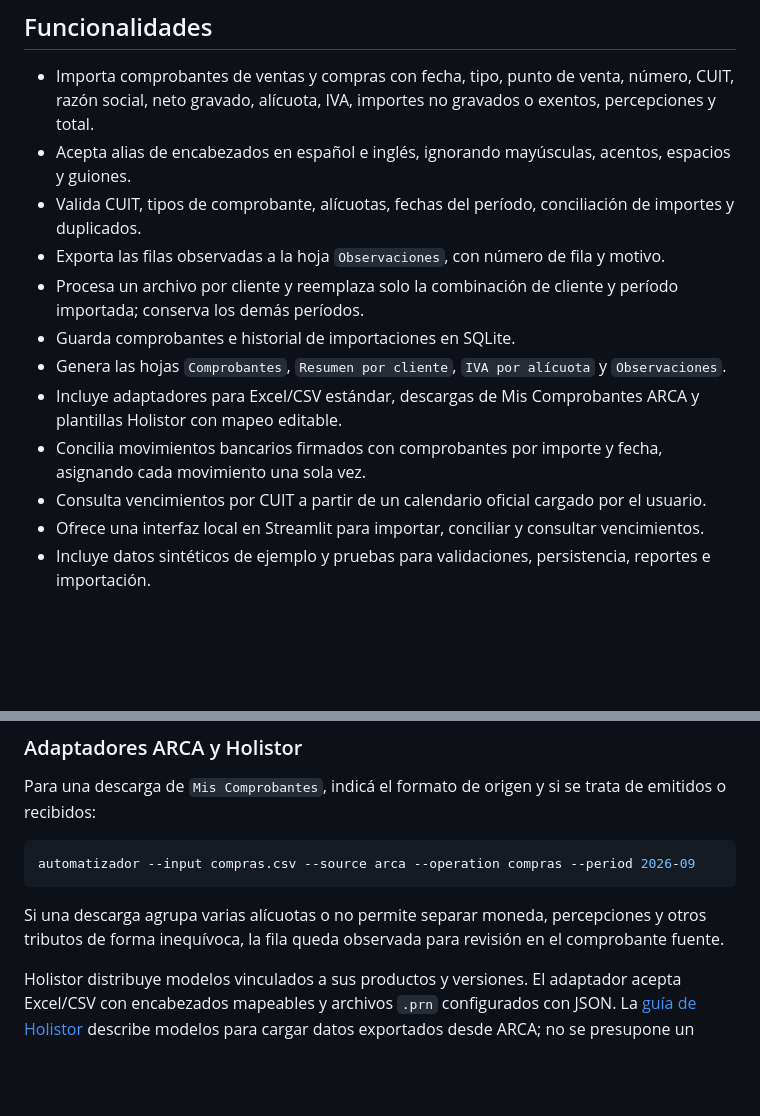
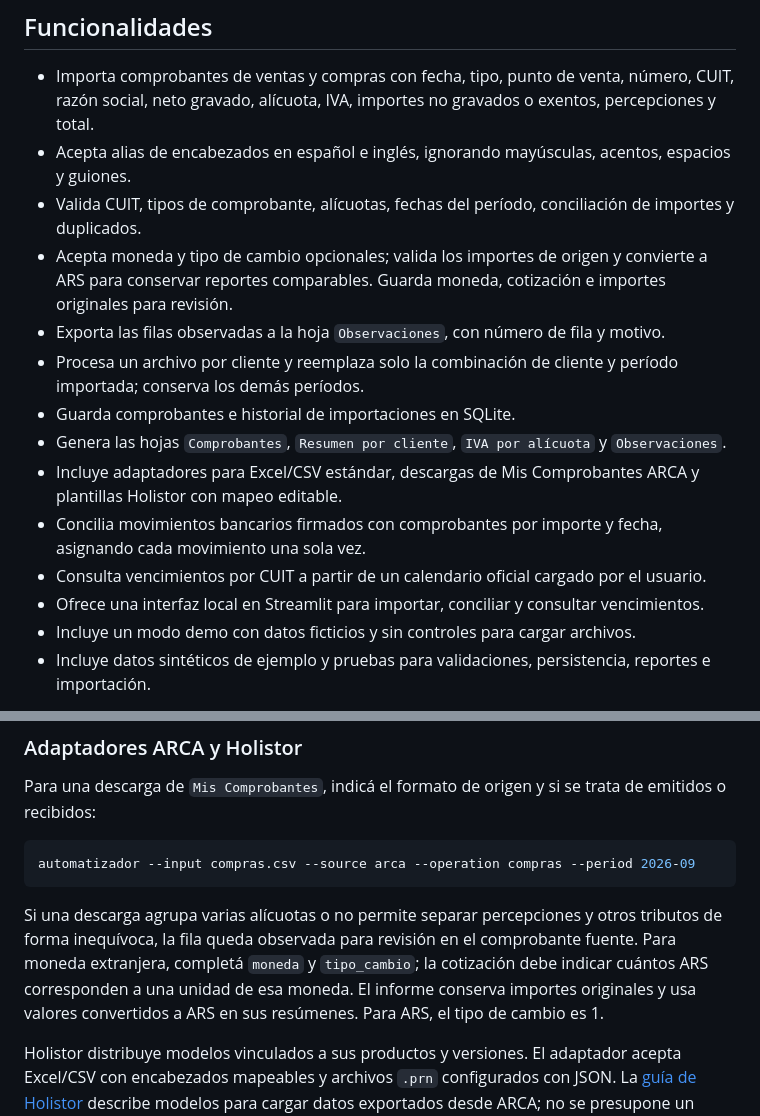
Before and after one commit to SantinelliGabriel/automatizador-reportes, a Markdown page: README.md, 2 parts joined by grey strips. Rendered like a GitHub page; blank space fills up the shorter version.

````diff
--- a/README.md
+++ b/README.md
@@ -17,6 +17,7 @@ Un estudio contable recibe archivos de varios clientes y necesita revisar compro
 - Importa comprobantes de ventas y compras con fecha, tipo, punto de venta, número, CUIT, razón social, neto gravado, alícuota, IVA, importes no gravados o exentos, percepciones y total.
 - Acepta alias de encabezados en español e inglés, ignorando mayúsculas, acentos, espacios y guiones.
 - Valida CUIT, tipos de comprobante, alícuotas, fechas del período, conciliación de importes y duplicados.
+- Acepta moneda y tipo de cambio opcionales; valida los importes de origen y convierte a ARS para conservar reportes comparables. Guarda moneda, cotización e importes originales para revisión.
 - Exporta las filas observadas a la hoja `Observaciones`, con número de fila y motivo.
 - Procesa un archivo por cliente y reemplaza solo la combinación de cliente y período importada; conserva los demás períodos.
 - Guarda comprobantes e historial de importaciones en SQLite.
@@ -25,6 +26,7 @@ Un estudio contable recibe archivos de varios clientes y necesita revisar compro
 - Concilia movimientos bancarios firmados con comprobantes por importe y fecha, asignando cada movimiento una sola vez.
 - Consulta vencimientos por CUIT a partir de un calendario oficial cargado por el usuario.
 - Ofrece una interfaz local en Streamlit para importar, conciliar y consultar vencimientos.
+- Incluye un modo demo con datos ficticios y sin controles para cargar archivos.
 - Incluye datos sintéticos de ejemplo y pruebas para validaciones, persistencia, reportes e importación.
 
 Las alícuotas admitidas incluyen 0 %, 2,5 %, 5 %, 10,5 %, 21 % y 27 %, según la tabla de [ARCA para Libro IVA Digital](https://arca.gob.ar/libro-iva-digital/documentos/Libro-IVA-Digital-Tablas-del-Sistema.pdf). La inclusión en la tabla no determina qué tasa corresponde a cada operación.
@@ -95,7 +101,7 @@ Para una descarga de `Mis Comprobantes`, indicá el formato de origen y si se tr
 automatizador --input compras.csv --source arca --operation compras --period 2026-09
 ```
 
-Si una descarga agrupa varias alícuotas o no permite separar moneda, percepciones y otros tributos de forma inequívoca, la fila queda observada para revisión en el comprobante fuente.
+Si una descarga agrupa varias alícuotas o no permite separar percepciones y otros tributos de forma inequívoca, la fila queda observada para revisión en el comprobante fuente. Para moneda extranjera, completá `moneda` y `tipo_cambio`; la cotización debe indicar cuántos ARS corresponden a una unidad de esa moneda. El informe conserva importes originales y usa valores convertidos a ARS en sus resúmenes. Para ARS, el tipo de cambio es 1.
 
 Holistor distribuye modelos vinculados a sus productos y versiones. El adaptador acepta Excel/CSV con encabezados mapeables y archivos `.prn` configurados con JSON. La [guía de Holistor](https://soporte.holistor.com.ar/portal/es/kb/articles/iva-importacion-de-mis-comprobantes-emitidos) describe modelos para cargar datos exportados desde ARCA; no se presupone un ancho fijo universal. La configuración de ejemplo está en `holistor_mapping.example.json`.
 
````
Also changed, not shown: other parts of README.md (+28 -5 lines), docs/images/interfaz-demo.jpg (added), 13 other files.
